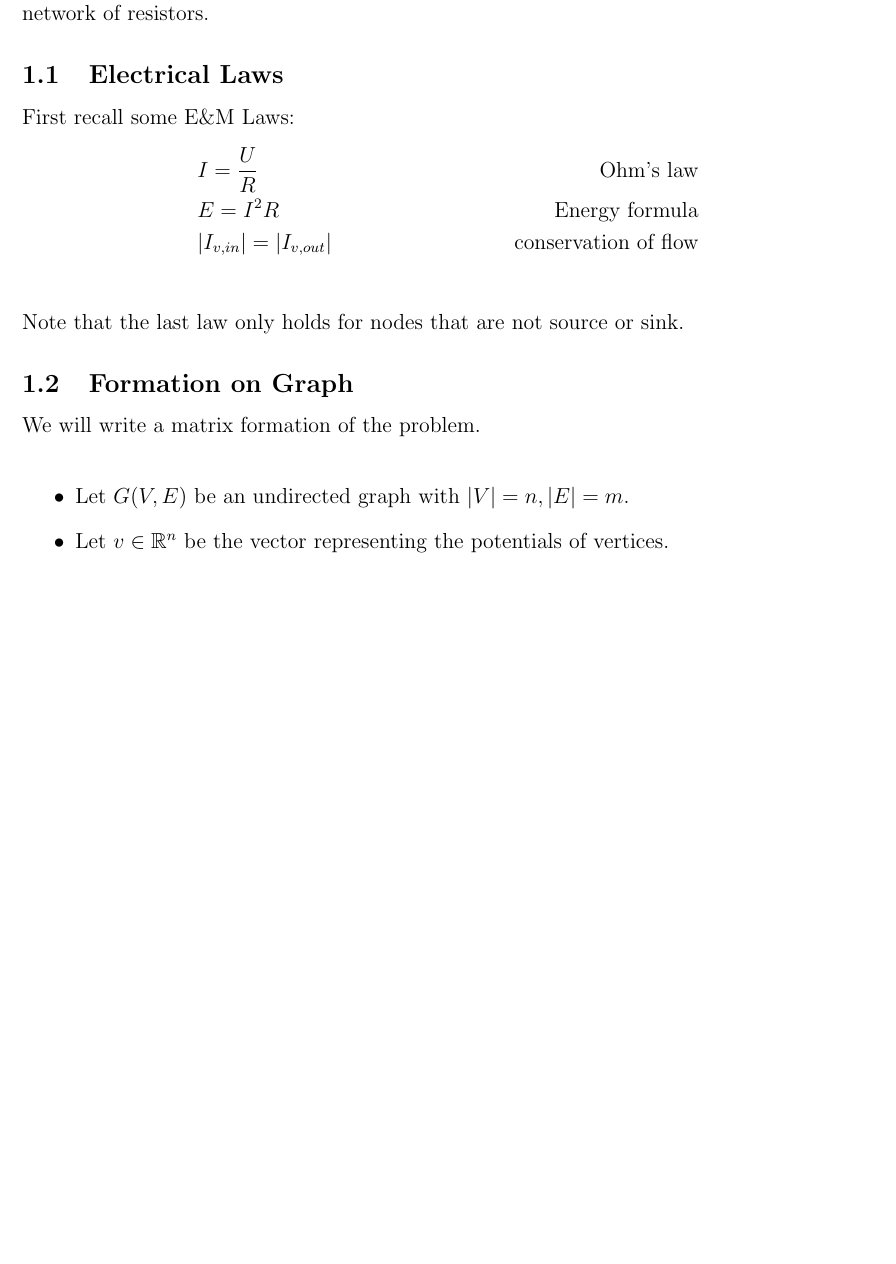
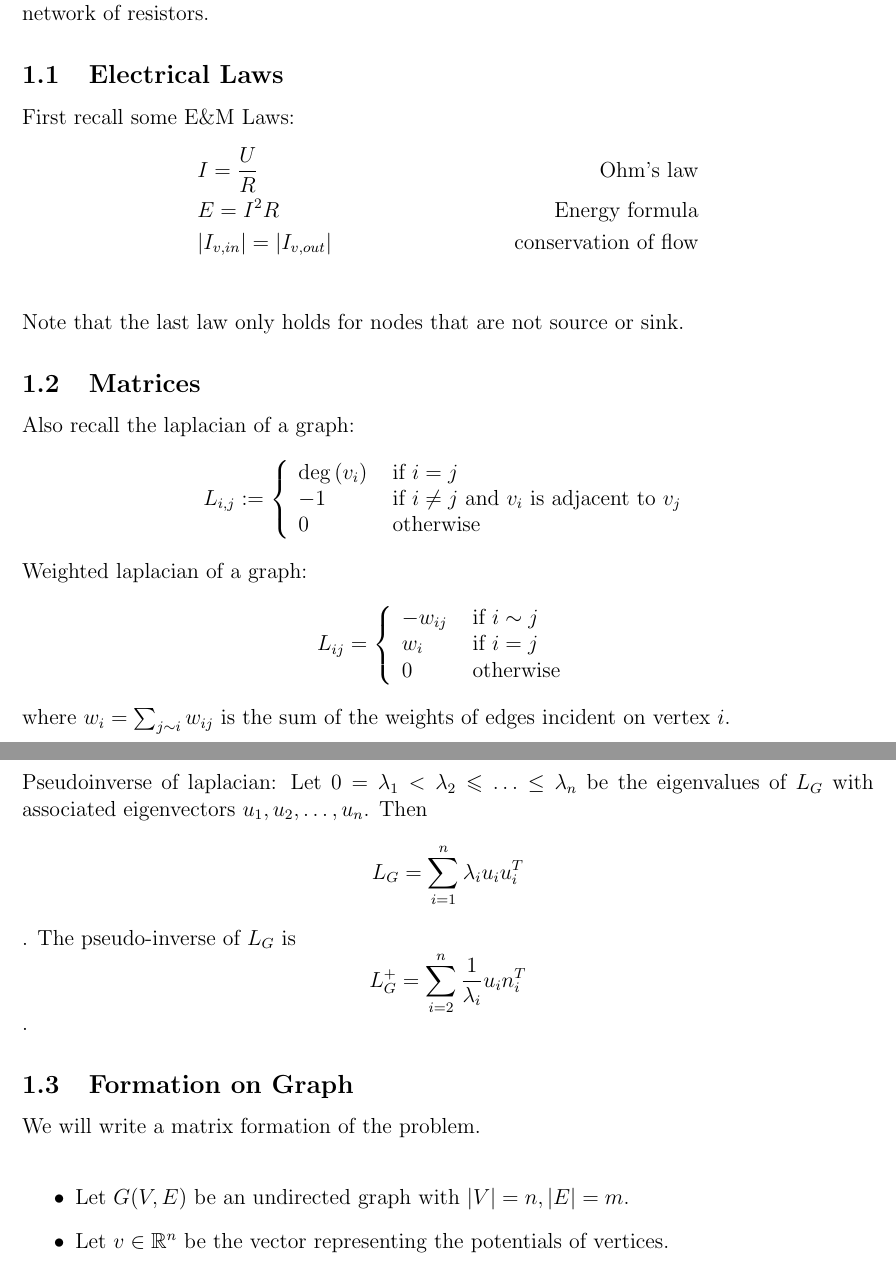
Before and after one commit to Zhiwei-Z/Theoretical-CS-Notes, a LaTeX document (Spectral Graph Theory 1/SGT2 Electric Flow.tex): part of page 1 of 2 before the commit and two parts of pages 1 and 2 of 2 after it, the two joined at a grey line, cut so that both start at the same text, the shorter picture padded with empty space. Compiled offline with pdfLaTeX.

Commit message:
adding recall of matrix theorems

```diff
--- a/Spectral Graph Theory 1/SGT2 Electric Flow.tex
+++ b/Spectral Graph Theory 1/SGT2 Electric Flow.tex
@@ -73,6 +73,18 @@ First recall some E\&M Laws:
 \end{align*}
 Note that the last law only holds for nodes that are not source or sink.
 
+\subsection{Matrices}
+Also recall the laplacian of a graph:
+$$L _ { i , j } : = \left\{ \begin{array} { l l } { \operatorname { deg } \left( v _ { i } \right) } & { \text { if } i = j } \\ { - 1 } & { \text { if } i \neq j \text { and } v _ { i } \text { is adjacent to } v _ { j } } \\ { 0 } & { \text { otherwise } } \end{array} \right.$$
+Weighted laplacian of a graph:
+$$
+L _ { i j } = \left\{ \begin{array} { l l } { - w _ { i j } } & { \text { if } i \sim j } \\ { w _ { i } } & { \text { if } i = j } \\ { 0 } & { \text { otherwise } } \end{array} \right.
+$$
+where $w _ { i } = \sum _ { j \sim i } w _ { i j }$ is the sum of the weights of edges incident on vertex $i$.\\
+\newline
+Pseudoinverse of laplacian:
+Let $0 = \lambda _ { 1 } < \lambda _ { 2 } \leqslant \ldots \leq \lambda _ { n }$ be the eigenvalues of  $L_G$ with associated eigenvectors $u _ { 1 } , u _ { 2 } , \ldots , u _ { n }$. Then $$L _ { G } = \sum _ { i = 1 } ^ { n } \lambda _ { i } u _ { i } u _ { i } ^ { T }$$. The pseudo-inverse of $L_G$ is $$L _ { G } ^ { + } = \sum _ { i = 2 } ^ { n } \frac { 1 } { \lambda _ { i } } u _ { i } n _ { i } ^ { T }$$.
+
 \subsection{Formation on Graph}
 We will write a matrix formation of the problem.\\
 \begin{itemize}
```
Also changed, not shown: Spectral Graph Theory 1/SGT2 Electric Flow.pdf.
